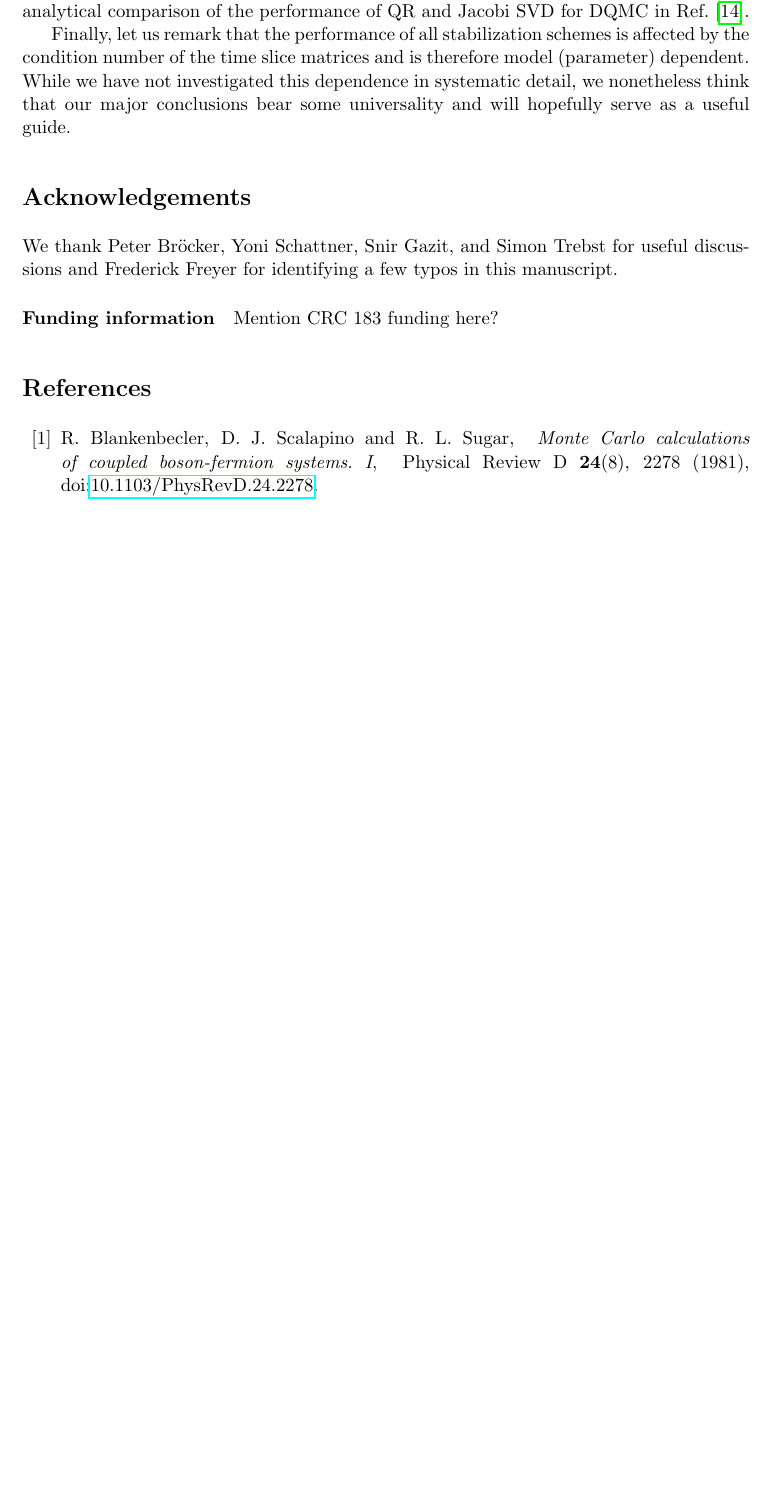
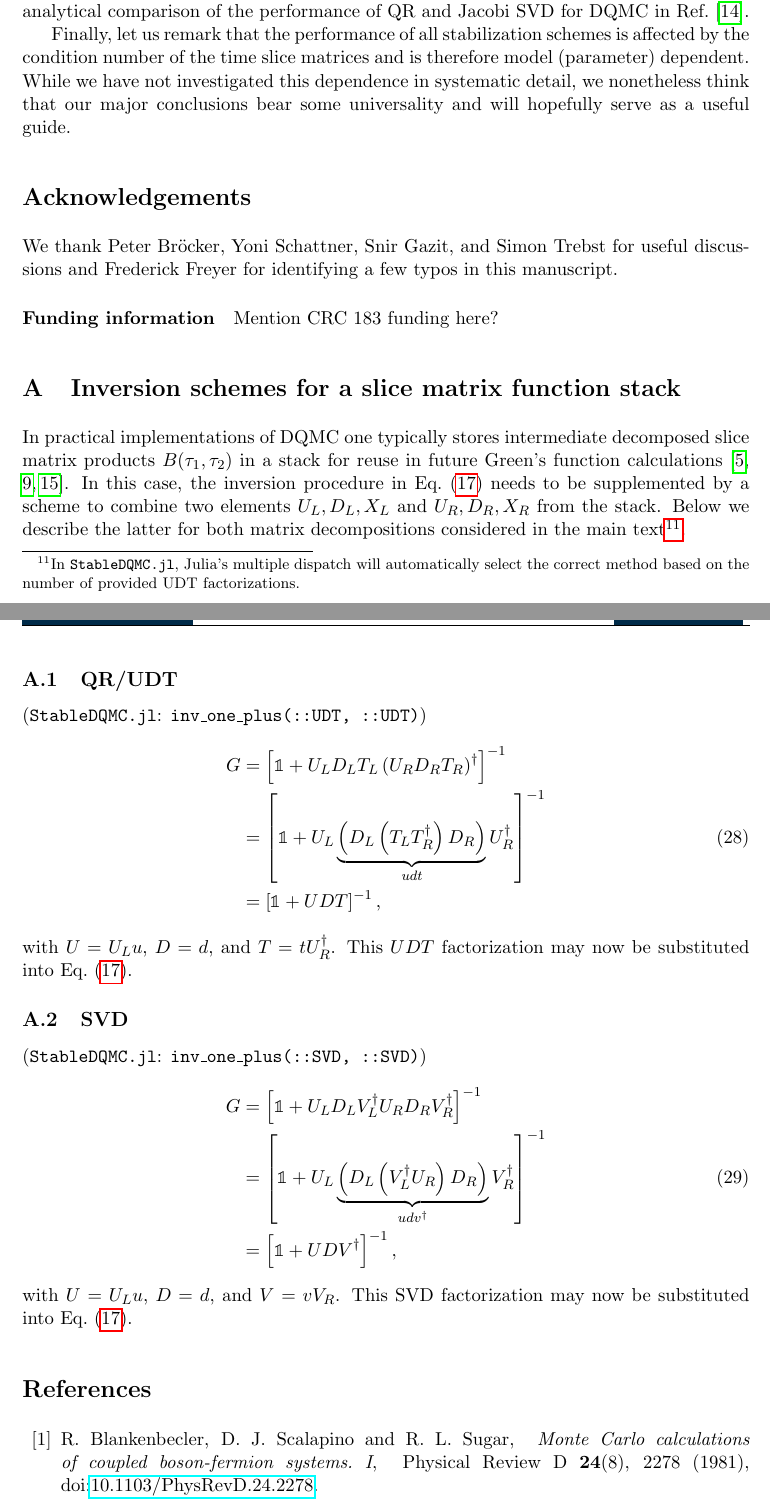
Before and after one commit to carstenbauer/StableDQMC.jl, a LaTeX document (paper/stabledqmc.tex, which reads paper/references.bib): part of page 14 of 15 before the commit and two parts of pages 14 and 15 of 16 after it, the two joined at a grey line, cut so that both start at the same text, the shorter picture padded with empty space. The pictures show the PDF file paper/stabledqmc.pdf that the author committed with the source.

Commit message:
paper: appendix

```diff
--- a/paper/references.bib
+++ b/paper/references.bib
@@ -219,0 +228,2 @@ year = {1983}
+	month = {dec},
+	number = {6},
--- a/paper/stabledqmc.tex
+++ b/paper/stabledqmc.tex
@@ -641,6 +641,36 @@ We thank Peter Bröcker, Yoni Schattner, Snir Gazit, and Simon Trebst for useful
 Mention CRC 183 funding here?
 
 
+\begin{appendix}
+
+\section{Inversion schemes for a slice matrix function stack}
+
+In practical implementations of DQMC one typically stores intermediate decomposed slice matrix products $B(\tau_1, \tau_2)$ in a stack for reuse in future Green's function calculations \cite{Assaad2002a, Santos2003, Broecker2016}. In this case, the inversion procedure in Eq.~\eqref{eq:inversion} needs to be supplemented by a scheme to combine two elements $U_L, D_L, X_L$ and $U_R, D_R, X_R$ from the stack. Below we describe the latter for both matrix decompositions considered in the main text\footnote{In \texttt{StableDQMC.jl}, Julia's multiple dispatch will automatically select the correct method based on the number of provided UDT factorizations.}.
+
+\subsection{QR/UDT}
+
+(\texttt{StableDQMC.jl}: \texttt{inv\_one\_plus(::UDT, ::UDT)})
+\begin{align}
+	G &= \left[\mathbb{1} + U_L D_L T_L \left( U_R D_R T_R \right)^\dagger \right]^{-1}\nonumber \\
+	&= \left[\mathbb{1} + U_L \underbrace{\left( D_L \left( T_L T_R^\dagger \right) D_R \right)}_{udt} U_R^\dagger \right]^{-1} \\
+	&= \left[\mathbb{1} + U D T \right]^{-1},\nonumber
+\end{align}
+with $U=U_Lu$, $D=d$, and $T=tU_R^\dagger$. This $UDT$ factorization may now be substituted into Eq.~\eqref{eq:inversion}.
+
+
+\subsection{SVD}
+
+(\texttt{StableDQMC.jl}: \texttt{inv\_one\_plus(::SVD, ::SVD)})
+\begin{align}
+G &= \left[\mathbb{1} + U_L D_L V_L^\dagger U_R D_R V_R^\dagger \right]^{-1} \nonumber \\
+&= \left[\mathbb{1} + U_L \underbrace{\left( D_L \left( V_L^\dagger U_R \right) D_R \right)}_{udv^\dagger} V_R^\dagger \right]^{-1} \\
+&= \left[\mathbb{1} + U D V^\dagger \right]^{-1},\nonumber
+\end{align}
+with $U=U_Lu$, $D=d$, and $V=v V_R$. This SVD factorization may now be substituted into Eq.~\eqref{eq:inversion}.
+
+
+\end{appendix}
+
 %\section{About references}
 %Your references should start with the comma-separated author list (initials + last name), the publication title in italics, the journal reference with volume in bold, start page number, publication year in parenthesis, completed by the DOI link (linking must be implemented before publication). If using BiBTeX, please use the style files provided  on \url{https://scipost.org/submissions/author_guidelines}.
 %in order to simplify the production of your paper.
```
Also changed, not shown: paper/stabledqmc.pdf, paper/references.bib (14 more changed lines).
